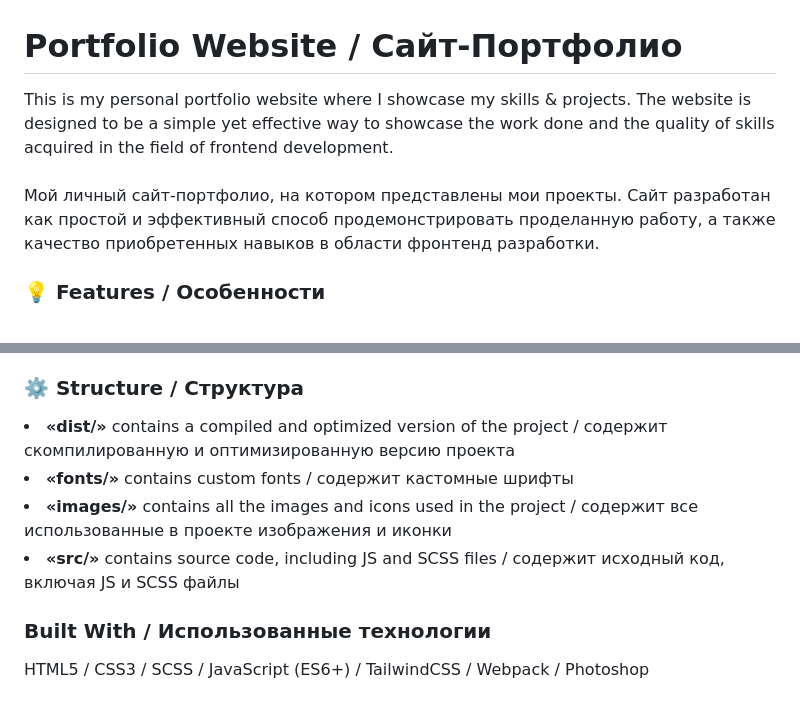
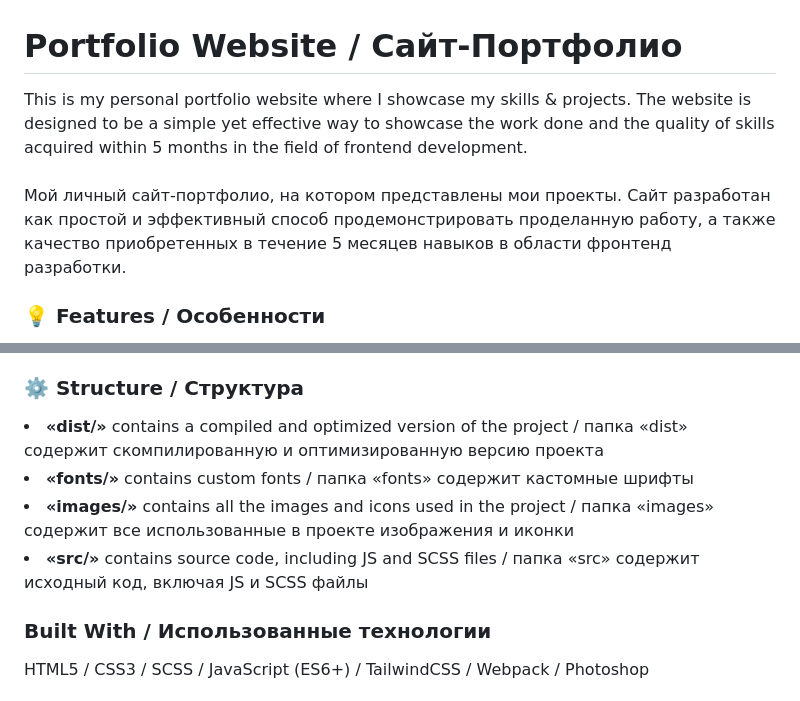
Before and after one commit to Pipchenkovaa/Portfolio-Website, a Markdown page: README.md, 2 parts joined by grey strips. GitHub-like rendering.

Commit message:
Update README.md
Added folders names constructions

```diff
--- a/README.md
+++ b/README.md
@@ -1,7 +1,7 @@
 <h1> Portfolio Website / Сайт-Портфолио </h1>
-This is my personal portfolio website where I showcase my skills & projects. The website is designed to be a simple yet effective way to showcase the work done and the quality of skills acquired in the field of frontend development.
+This is my personal portfolio website where I showcase my skills & projects. The website is designed to be a simple yet effective way to showcase the work done and the quality of skills acquired within 5 months in the field of frontend development.
 
-<br>Мой личный сайт-портфолио, на котором представлены мои проекты. Сайт разработан как простой и эффективный способ продемонстрировать проделанную работу, а также качество приобретенных навыков в области фронтенд разработки.
+<br>Мой личный сайт-портфолио, на котором представлены мои проекты. Сайт разработан как простой и эффективный способ продемонстрировать проделанную работу, а также качество приобретенных в течение 5 месяцев навыков в области фронтенд разработки.
 
 <h3> <b> 💡 Features / Особенности </b> </h3>
 <li>The website adapts to different screen sizes for a seamless experience on both desktop and mobile devices / Сайт подстраивается под разные размеры экранов</li>
@@ -10,10 +10,10 @@ This is my personal portfolio website where I showcase my skills & projects. The
 <li>Features an animated, infinite-scrolling tech stack banner that adjusts to screen sizes / Прокручивающийся список технологий, который подстраивается под размер экрана.</li>
 
 <h3> <b> ⚙️ Structure / Структура </b> </h3>
-<li><b>«dist/»</b> contains a compiled and optimized version of the project / содержит скомпилированную и оптимизированную версию проекта</li>
-<li><b>«fonts/»</b> contains custom fonts / содержит кастомные шрифты</li>
-<li><b>«images/»</b> contains all the images and icons used in the project / содержит все использованные в проекте изображения и иконки</li>
-<li><b>«src/»</b> contains source code, including JS and SCSS files / содержит исходный код, включая JS и SCSS файлы</li>
+<li><b>«dist/»</b> contains a compiled and optimized version of the project / папка «dist» содержит скомпилированную и оптимизированную версию проекта</li>
+<li><b>«fonts/»</b> contains custom fonts / папка «fonts» содержит кастомные шрифты</li>
+<li><b>«images/»</b> contains all the images and icons used in the project / папка «images» содержит все использованные в проекте изображения и иконки</li>
+<li><b>«src/»</b> contains source code, including JS and SCSS files / папка «src» содержит исходный код, включая JS и SCSS файлы</li>
 
 <h3> <b> Built With / Использованные технологии </b> </h3>
 HTML5 / CSS3 / SCSS / JavaScript (ES6+) / TailwindCSS / Webpack / Photoshop
```
